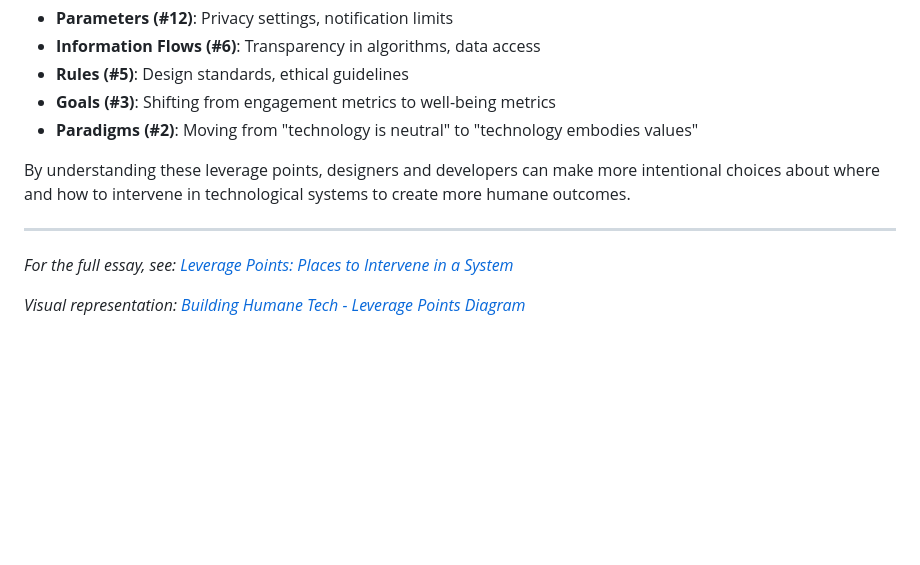
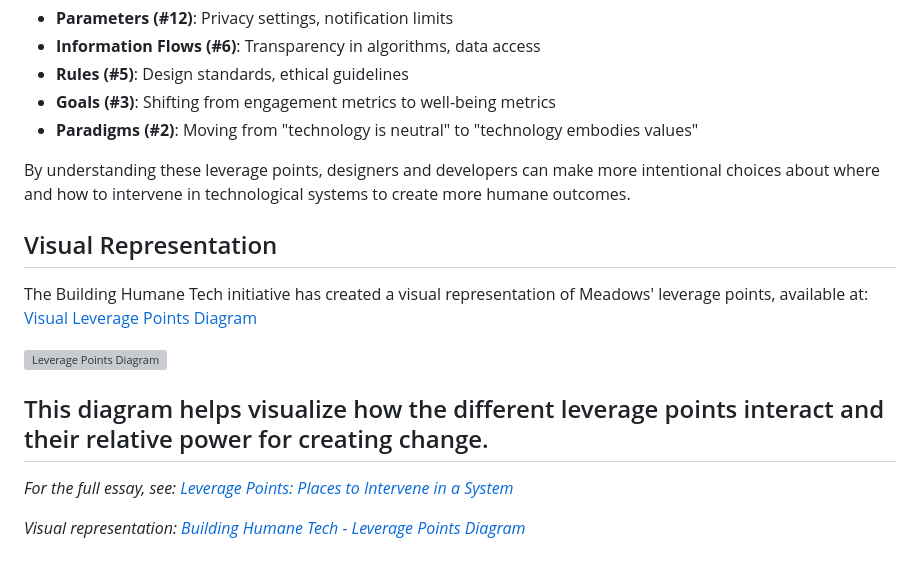
Before and after one commit to andalibmalit/humane-tech-framework, a Markdown page: thought-leaders/Donella_Meadows.md, the part around the change. GitHub-like rendering; blank space fills up the shorter version; grey boxes are pictures that could not be loaded.

```diff
--- a/thought-leaders/Donella_Meadows.md
+++ b/thought-leaders/Donella_Meadows.md
@@ -47,6 +47,14 @@ Meadows' framework is particularly relevant to creating humane technology:
 
 By understanding these leverage points, designers and developers can make more intentional choices about where and how to intervene in technological systems to create more humane outcomes.
 
+## Visual Representation
+
+The Building Humane Tech initiative has created a visual representation of Meadows' leverage points, available at:
+[Visual Leverage Points Diagram](https://www.buildinghumanetech.com/#graphic&visual-leverage-points-diagram)
+
+![Leverage Points Diagram](https://www.buildinghumanetech.com/_next/image?url=%2Fimages%2Fvisual-leverage-points-diagram.png&w=1080&q=75)
+
+This diagram helps visualize how the different leverage points interact and their relative power for creating change.
 ---
 
 _For the full essay, see: [Leverage Points: Places to Intervene in a System](https://donellameadows.org/archives/leverage-points-places-to-intervene-in-a-system/)_
```
